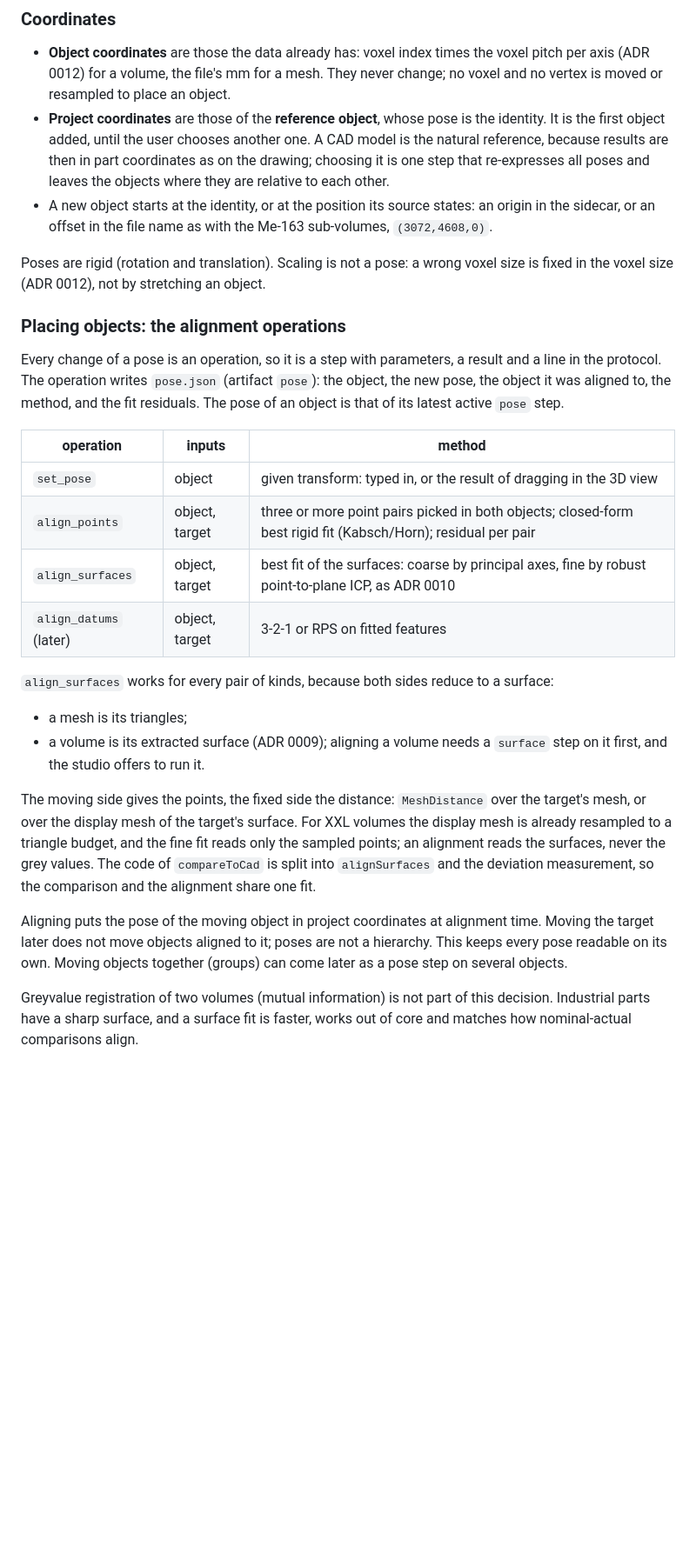
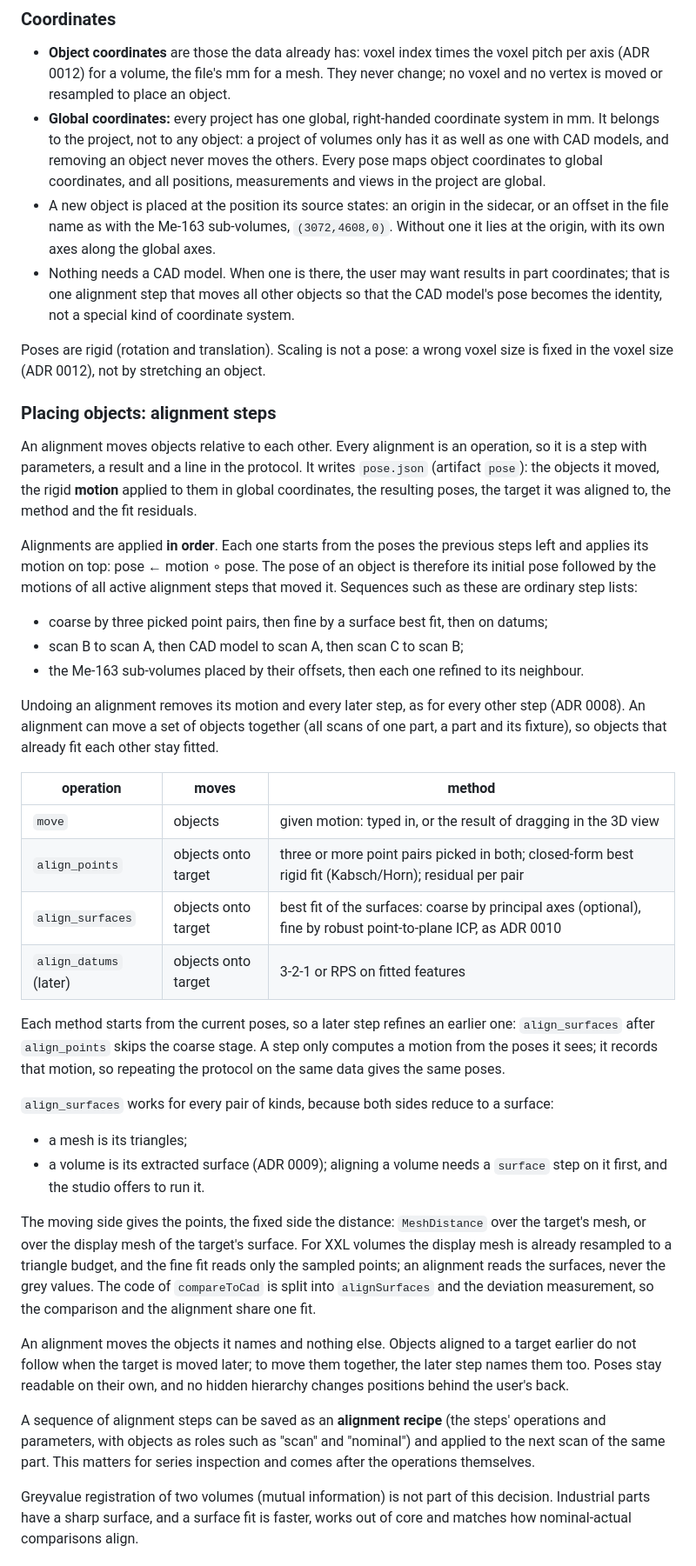
Before and after one commit to yoshi5534/VoxelSieve, a Markdown page: docs/adr/0018-multiple-objects-and-alignment.md, the part around one of its changes. Shown at 87% size. Rendered like a GitHub page; blank space fills up the shorter version.

```diff
--- a/docs/adr/0018-multiple-objects-and-alignment.md
+++ b/docs/adr/0018-multiple-objects-and-alignment.md
@@ -48,29 +48,51 @@ therefore stay a cursor over the steps (ADR 0008) and need nothing new.
 - **Object coordinates** are those the data already has: voxel index times the voxel pitch per
   axis (ADR 0012) for a volume, the file's mm for a mesh. They never change; no voxel and no
   vertex is moved or resampled to place an object.
-- **Project coordinates** are those of the **reference object**, whose pose is the identity. It
-  is the first object added, until the user chooses another one. A CAD model is the natural
-  reference, because results are then in part coordinates as on the drawing; choosing it is one
-  step that re-expresses all poses and leaves the objects where they are relative to each other.
-- A new object starts at the identity, or at the position its source states: an origin in the
-  sidecar, or an offset in the file name as with the Me-163 sub-volumes, `(3072,4608,0)`.
+- **Global coordinates:** every project has one global, right-handed coordinate system in mm. It
+  belongs to the project, not to any object: a project of volumes only has it as well as one with
+  CAD models, and removing an object never moves the others. Every pose maps object coordinates
+  to global coordinates, and all positions, measurements and views in the project are global.
+- A new object is placed at the position its source states: an origin in the sidecar, or an
+  offset in the file name as with the Me-163 sub-volumes, `(3072,4608,0)`. Without one it lies at
+  the origin, with its own axes along the global axes.
+- Nothing needs a CAD model. When one is there, the user may want results in part coordinates;
+  that is one alignment step that moves all other objects so that the CAD model's pose becomes the
+  identity, not a special kind of coordinate system.
 
 Poses are rigid (rotation and translation). Scaling is not a pose: a wrong voxel size is fixed
 in the voxel size (ADR 0012), not by stretching an object.
 
-### Placing objects: the alignment operations
+### Placing objects: alignment steps
 
-Every change of a pose is an operation, so it is a step with parameters, a result and a line in
-the protocol. The operation writes `pose.json` (artifact `pose`): the object, the new pose, the
-object it was aligned to, the method, and the fit residuals. The pose of an object is that of its
-latest active `pose` step.
+An alignment moves objects relative to each other. Every alignment is an operation, so it is a
+step with parameters, a result and a line in the protocol. It writes `pose.json` (artifact
+`pose`): the objects it moved, the rigid **motion** applied to them in global coordinates, the
+resulting poses, the target it was aligned to, the method and the fit residuals.
 
-| operation | inputs | method |
+Alignments are applied **in order**. Each one starts from the poses the previous steps left and
+applies its motion on top: pose ← motion ∘ pose. The pose of an object is therefore its initial
+pose followed by the motions of all active alignment steps that moved it. Sequences such as these
+are ordinary step lists:
+
+- coarse by three picked point pairs, then fine by a surface best fit, then on datums;
+- scan B to scan A, then CAD model to scan A, then scan C to scan B;
+- the Me-163 sub-volumes placed by their offsets, then each one refined to its neighbour.
+
+Undoing an alignment removes its motion and every later step, as for every other step (ADR 0008).
+An alignment can move a set of objects together (all scans of one part, a part and its fixture),
+so objects that already fit each other stay fitted.
+
+| operation | moves | method |
 | --- | --- | --- |
-| `set_pose` | object | given transform: typed in, or the result of dragging in the 3D view |
-| `align_points` | object, target | three or more point pairs picked in both objects; closed-form best rigid fit (Kabsch/Horn); residual per pair |
-| `align_surfaces` | object, target | best fit of the surfaces: coarse by principal axes, fine by robust point-to-plane ICP, as ADR 0010 |
-| `align_datums` (later) | object, target | 3-2-1 or RPS on fitted features |
+| `move` | objects | given motion: typed in, or the result of dragging in the 3D view |
+| `align_points` | objects onto target | three or more point pairs picked in both; closed-form best rigid fit (Kabsch/Horn); residual per pair |
+| `align_surfaces` | objects onto target | best fit of the surfaces: coarse by principal axes (optional), fine by robust point-to-plane ICP, as ADR 0010 |
+| `align_datums` (later) | objects onto target | 3-2-1 or RPS on fitted features |
+
+Each method starts from the current poses, so a later step refines an earlier one:
+`align_surfaces` after `align_points` skips the coarse stage. A step only computes a motion from
+the poses it sees; it records that motion, so repeating the protocol on the same data gives the
+same poses.
 
 `align_surfaces` works for every pair of kinds, because both sides reduce to a surface:
 
@@ -84,10 +106,13 @@ already resampled to a triangle budget, and the fine fit reads only the sampled
 alignment reads the surfaces, never the grey values. The code of `compareToCad` is split into
 `alignSurfaces` and the deviation measurement, so the comparison and the alignment share one fit.
 
-Aligning puts the pose of the moving object in project coordinates at alignment time. Moving the
-target later does not move objects aligned to it; poses are not a hierarchy. This keeps every
-pose readable on its own. Moving objects together (groups) can come later as a pose step on
-several objects.
+An alignment moves the objects it names and nothing else. Objects aligned to a target earlier do
+not follow when the target is moved later; to move them together, the later step names them too.
+Poses stay readable on their own, and no hidden hierarchy changes positions behind the user's back.
+
+A sequence of alignment steps can be saved as an **alignment recipe** (the steps' operations and
+parameters, with objects as roles such as "scan" and "nominal") and applied to the next scan of
+the same part. This matters for series inspection and comes after the operations themselves.
 
 Greyvalue registration of two volumes (mutual information) is not part of this decision.
 Industrial parts have a sharp surface, and a surface fit is faster, works out of core and matches
```
Also changed, not shown: other parts of docs/adr/0018-multiple-objects-and-alignment.md (+24 -20 lines).
